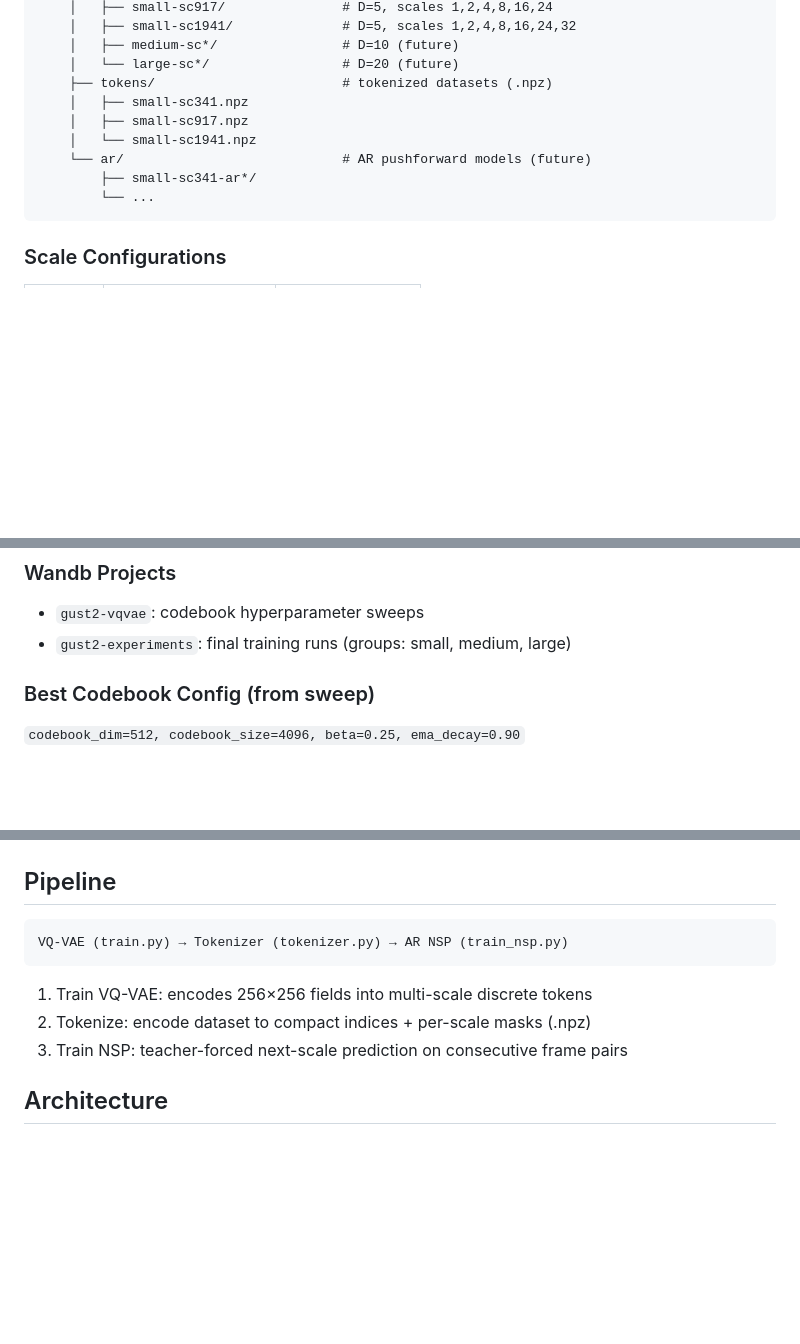
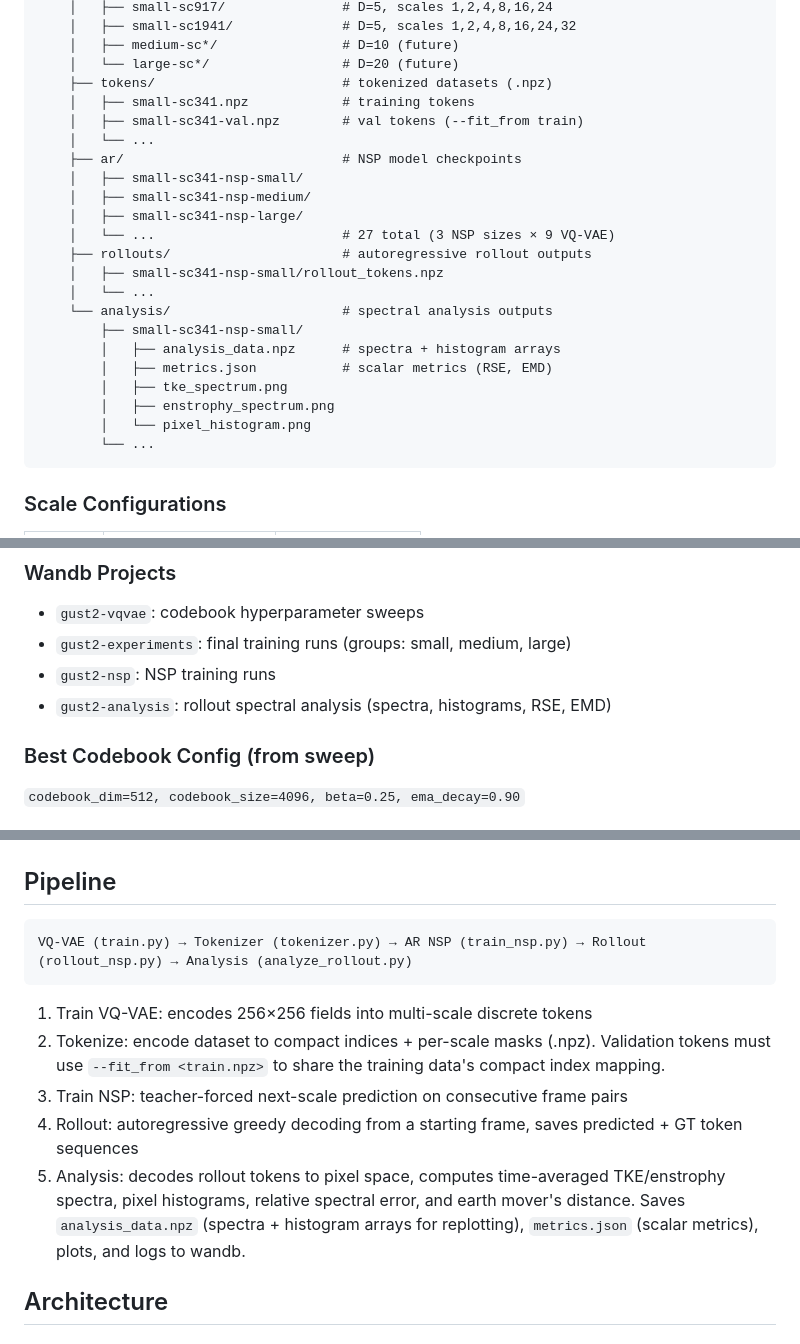
Before and after one commit to TACS-UCSC/gust2, a Markdown page: CLAUDE.md, 3 parts joined by grey strips. GitHub-like rendering; blank space fills up the shorter version.

Commit message:
Document full pipeline including rollout and analysis in CLAUDE.md
Adds rollout and analysis stages to pipeline, updates experiments
layout with ar/, rollouts/, and analysis/ directories, documents
analysis_data.npz output format, and adds wandb projects.

Co-Authored-By: Claude Opus 4.6 (1M context) <noreply@anthropic.com>

````diff
--- a/CLAUDE.md
+++ b/CLAUDE.md
@@ -39,11 +39,24 @@ All experiment artifacts live on Ocean storage. Naming uses token count (sc341/s
     │   ├── medium-sc*/                # D=10 (future)
     │   └── large-sc*/                 # D=20 (future)
     ├── tokens/                        # tokenized datasets (.npz)
-    │   ├── small-sc341.npz
-    │   ├── small-sc917.npz
-    │   └── small-sc1941.npz
-    └── ar/                            # AR pushforward models (future)
-        ├── small-sc341-ar*/
+    │   ├── small-sc341.npz            # training tokens
+    │   ├── small-sc341-val.npz        # val tokens (--fit_from train)
+    │   └── ...
+    ├── ar/                            # NSP model checkpoints
+    │   ├── small-sc341-nsp-small/
+    │   ├── small-sc341-nsp-medium/
+    │   ├── small-sc341-nsp-large/
+    │   └── ...                        # 27 total (3 NSP sizes × 9 VQ-VAE)
+    ├── rollouts/                      # autoregressive rollout outputs
+    │   ├── small-sc341-nsp-small/rollout_tokens.npz
+    │   └── ...
+    └── analysis/                      # spectral analysis outputs
+        ├── small-sc341-nsp-small/
+        │   ├── analysis_data.npz      # spectra + histogram arrays
+        │   ├── metrics.json           # scalar metrics (RSE, EMD)
+        │   ├── tke_spectrum.png
+        │   ├── enstrophy_spectrum.png
+        │   └── pixel_histogram.png
         └── ...
 ```
 
@@ -59,6 +72,8 @@ All experiment artifacts live on Ocean storage. Naming uses token count (sc341/s
 
 - `gust2-vqvae`: codebook hyperparameter sweeps
 - `gust2-experiments`: final training runs (groups: small, medium, large)
+- `gust2-nsp`: NSP training runs
+- `gust2-analysis`: rollout spectral analysis (spectra, histograms, RSE, EMD)
 
 ### Best Codebook Config (from sweep)
 
@@ -79,12 +94,14 @@ Master weights in f32. Forward/backward in bf16 via `_cast_to_half()` in `train.
 ## Pipeline
 
 ```
-VQ-VAE (train.py) → Tokenizer (tokenizer.py) → AR NSP (train_nsp.py)
+VQ-VAE (train.py) → Tokenizer (tokenizer.py) → AR NSP (train_nsp.py) → Rollout (rollout_nsp.py) → Analysis (analyze_rollout.py)
 ```
 
 1. Train VQ-VAE: encodes 256×256 fields into multi-scale discrete tokens
-2. Tokenize: encode dataset to compact indices + per-scale masks (.npz)
+2. Tokenize: encode dataset to compact indices + per-scale masks (.npz). Validation tokens must use `--fit_from <train.npz>` to share the training data's compact index mapping.
 3. Train NSP: teacher-forced next-scale prediction on consecutive frame pairs
+4. Rollout: autoregressive greedy decoding from a starting frame, saves predicted + GT token sequences
+5. Analysis: decodes rollout tokens to pixel space, computes time-averaged TKE/enstrophy spectra, pixel histograms, relative spectral error, and earth mover's distance. Saves `analysis_data.npz` (spectra + histogram arrays for replotting), `metrics.json` (scalar metrics), plots, and logs to wandb.
 
 ## Architecture
 
````
